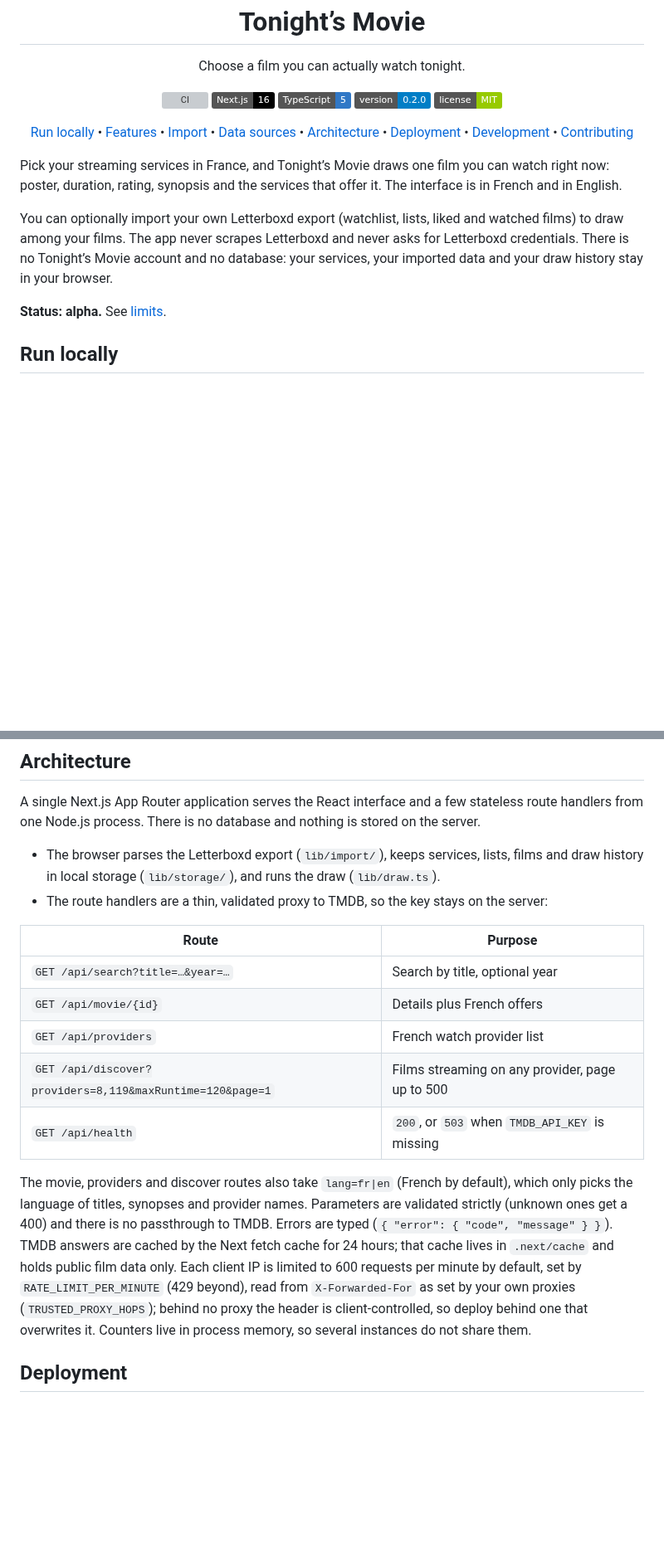
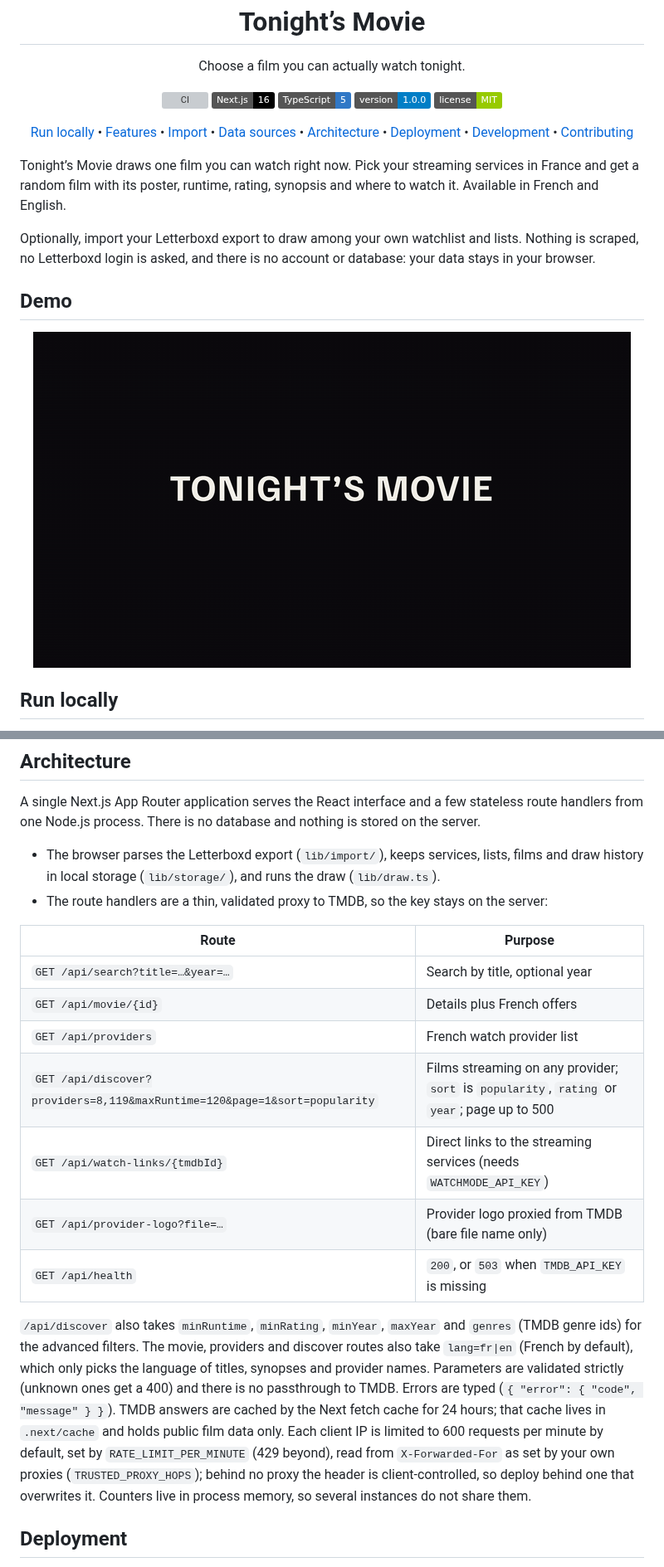
Before and after one commit to tblt-gr/tonight-movie, a Markdown page: README.md, 2 parts joined by grey strips. Shown at 83% size. Rendered like a GitHub page; pictures changed too: .github/media/tonight-movie-en.gif (added); badges without logos; blank space fills up the shorter version; grey boxes are pictures that could not be loaded.

Commit message:
docs: refresh README features, routes and configuration, add the demo GIF (#52)

```diff
--- a/README.md
+++ b/README.md
@@ -6,7 +6,7 @@
   <a href="https://github.com/tblt-gr/tonight-movie/actions/workflows/ci.yml"><img alt="CI" src="https://github.com/tblt-gr/tonight-movie/actions/workflows/ci.yml/badge.svg"></a>
   <img alt="Next.js" src="https://img.shields.io/badge/Next.js-16-000000?logo=nextdotjs">
   <img alt="TypeScript" src="https://img.shields.io/badge/TypeScript-5-3178c6?logo=typescript&logoColor=white">
-  <a href="https://github.com/tblt-gr/tonight-movie/releases"><img alt="Version 0.2.0" src="https://img.shields.io/badge/version-0.2.0-blue"></a>
+  <a href="https://github.com/tblt-gr/tonight-movie/releases"><img alt="Version 1.0.0" src="https://img.shields.io/badge/version-1.0.0-blue"></a>
   <a href="LICENSE"><img alt="MIT license" src="https://img.shields.io/badge/license-MIT-green"></a>
 </p>
 
@@ -21,11 +21,15 @@
   <a href="#contributing">Contributing</a>
 </p>
 
-Pick your streaming services in France, and Tonight’s Movie draws one film you can watch right now: poster, duration, rating, synopsis and the services that offer it. The interface is in French and in English.
+Tonight’s Movie draws one film you can watch right now. Pick your streaming services in France and get a random film with its poster, runtime, rating, synopsis and where to watch it. Available in French and English.
 
-You can optionally import your own Letterboxd export (watchlist, lists, liked and watched films) to draw among your films. The app never scrapes Letterboxd and never asks for Letterboxd credentials. There is no Tonight’s Movie account and no database: your services, your imported data and your draw history stay in your browser.
+Optionally, import your Letterboxd export to draw among your own watchlist and lists. Nothing is scraped, no Letterboxd login is asked, and there is no account or database: your data stays in your browser.
 
-**Status: alpha.** See [limits](#limits).
+## Demo
+
+<p align="center">
+  <img alt="Presentation of Tonight’s Movie: choose services, draw a movie, browse films" src=".github/media/tonight-movie-en.gif" width="720">
+</p>
 
 ## Run locally
 
@@ -116,15 +123,17 @@ A single Next.js App Router application serves the React interface and a few sta
 - The browser parses the Letterboxd export (`lib/import/`), keeps services, lists, films and draw history in local storage (`lib/storage/`), and runs the draw (`lib/draw.ts`).
 - The route handlers are a thin, validated proxy to TMDB, so the key stays on the server:
 
-| Route                                                     | Purpose                                         |
-| --------------------------------------------------------- | ----------------------------------------------- |
-| `GET /api/search?title=…&year=…`                          | Search by title, optional year                  |
-| `GET /api/movie/{id}`                                     | Details plus French offers                      |
-| `GET /api/providers`                                      | French watch provider list                      |
-| `GET /api/discover?providers=8,119&maxRuntime=120&page=1` | Films streaming on any provider, page up to 500 |
-| `GET /api/health`                                         | `200`, or `503` when `TMDB_API_KEY` is missing  |
+| Route                                                                     | Purpose                                                                                     |
+| ------------------------------------------------------------------------- | ------------------------------------------------------------------------------------------- |
+| `GET /api/search?title=…&year=…`                                          | Search by title, optional year                                                              |
+| `GET /api/movie/{id}`                                                     | Details plus French offers                                                                  |
+| `GET /api/providers`                                                      | French watch provider list                                                                  |
+| `GET /api/discover?providers=8,119&maxRuntime=120&page=1&sort=popularity` | Films streaming on any provider; `sort` is `popularity`, `rating` or `year`; page up to 500 |
+| `GET /api/watch-links/{tmdbId}`                                           | Direct links to the streaming services (needs `WATCHMODE_API_KEY`)                          |
+| `GET /api/provider-logo?file=…`                                           | Provider logo proxied from TMDB (bare file name only)                                       |
+| `GET /api/health`                                                         | `200`, or `503` when `TMDB_API_KEY` is missing                                              |
 
-The movie, providers and discover routes also take `lang=fr|en` (French by default), which only picks the language of titles, synopses and provider names. Parameters are validated strictly (unknown ones get a 400) and there is no passthrough to TMDB. Errors are typed (`{ "error": { "code", "message" } }`). TMDB answers are cached by the Next fetch cache for 24 hours; that cache lives in `.next/cache` and holds public film data only. Each client IP is limited to 600 requests per minute by default, set by `RATE_LIMIT_PER_MINUTE` (429 beyond), read from `X-Forwarded-For` as set by your own proxies (`TRUSTED_PROXY_HOPS`); behind no proxy the header is client-controlled, so deploy behind one that overwrites it. Counters live in process memory, so several instances do not share them.
+`/api/discover` also takes `minRuntime`, `minRating`, `minYear`, `maxYear` and `genres` (TMDB genre ids) for the advanced filters. The movie, providers and discover routes also take `lang=fr|en` (French by default), which only picks the language of titles, synopses and provider names. Parameters are validated strictly (unknown ones get a 400) and there is no passthrough to TMDB. Errors are typed (`{ "error": { "code", "message" } }`). TMDB answers are cached by the Next fetch cache for 24 hours; that cache lives in `.next/cache` and holds public film data only. Each client IP is limited to 600 requests per minute by default, set by `RATE_LIMIT_PER_MINUTE` (429 beyond), read from `X-Forwarded-For` as set by your own proxies (`TRUSTED_PROXY_HOPS`); behind no proxy the header is client-controlled, so deploy behind one that overwrites it. Counters live in process memory, so several instances do not share them.
 
 ## Deployment
 
```
Also changed, not shown: other parts of README.md (+12 -9 lines).
